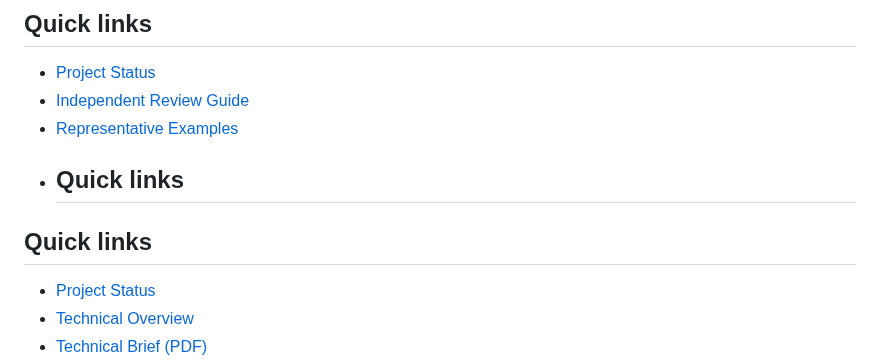
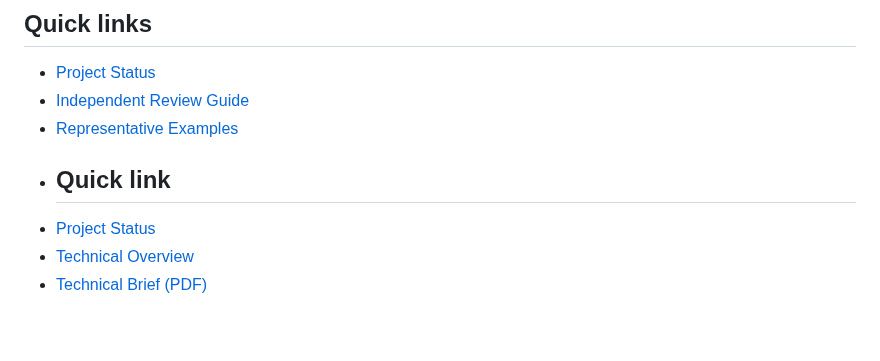
Before and after one commit to iller1/cfc-ai-evaluation, a Markdown page: README.md, the part around the change. Drawn GitHub-style; blank space fills up the shorter version.

Commit message:
Fix heading formatting for Quick links section

```diff
--- a/README.md
+++ b/README.md
@@ -4,9 +4,7 @@
 - [Project Status](PROJECT_STATUS.md)
 - [Independent Review Guide](REVIEW.md)
 - [Representative Examples](#representative-examples)
-- ## Quick links
-## Quick links
-
+- ## Quick link
 - [Project Status](PROJECT_STATUS.md)
 - [Technical Overview](docs/TECHNICAL_OVERVIEW.md)
 - [Technical Brief (PDF)](docs/CFC_Technical_Brief_September_2026.pdf)
```
